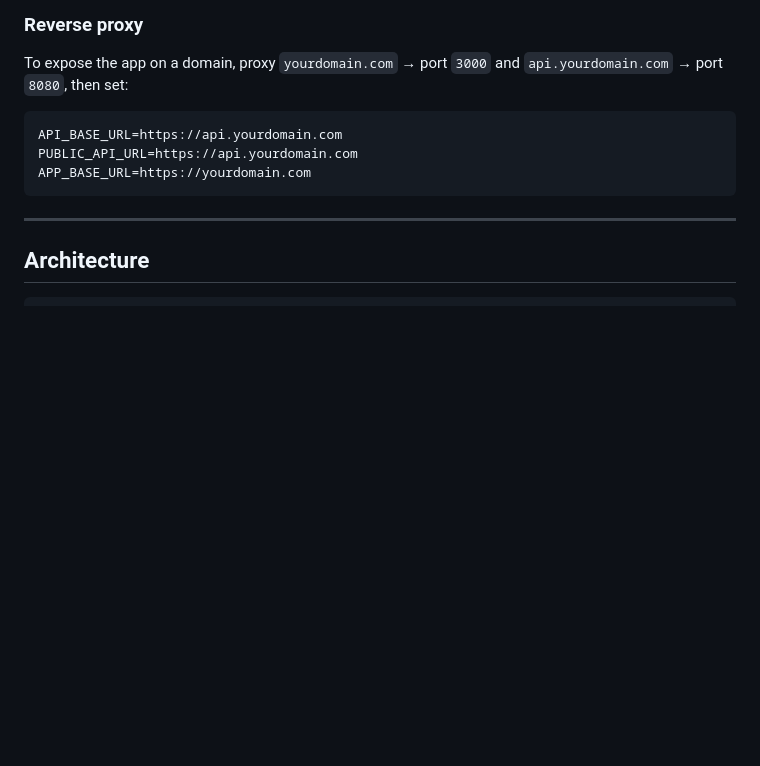
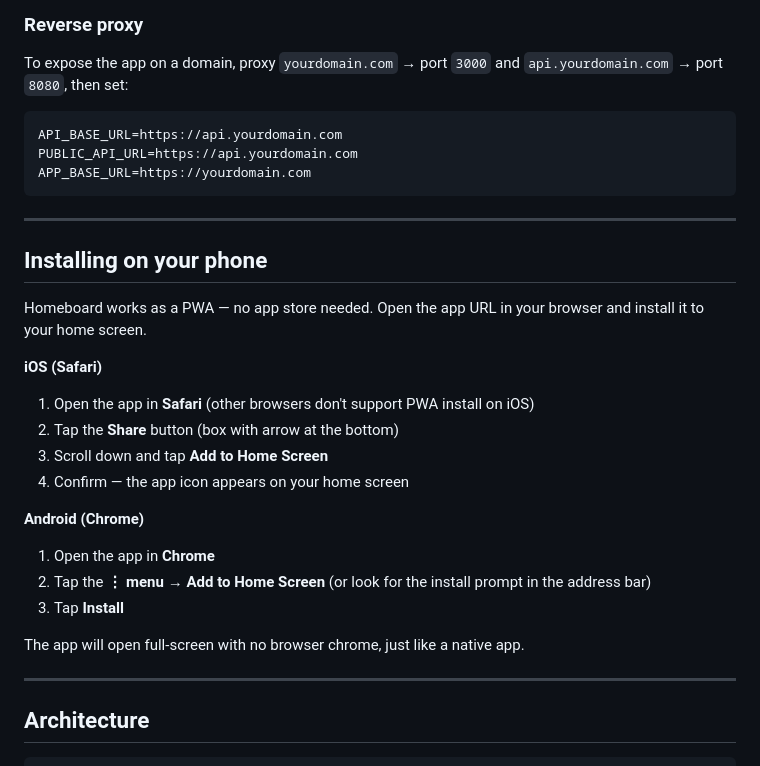
Before and after one commit to pidanou/homeboard, a Markdown page: README.md, the part around the change. GitHub-like rendering; blank space fills up the shorter version.

Commit message:
Add PWA installation instructions to README
Co-Authored-By: Claude Sonnet 4.6 <noreply@anthropic.com>

````diff
--- a/README.md
+++ b/README.md
@@ -73,6 +73,25 @@ APP_BASE_URL=https://yourdomain.com
 
 ---
 
+## Installing on your phone
+
+Homeboard works as a PWA — no app store needed. Open the app URL in your browser and install it to your home screen.
+
+**iOS (Safari)**
+1. Open the app in **Safari** (other browsers don't support PWA install on iOS)
+2. Tap the **Share** button (box with arrow at the bottom)
+3. Scroll down and tap **Add to Home Screen**
+4. Confirm — the app icon appears on your home screen
+
+**Android (Chrome)**
+1. Open the app in **Chrome**
+2. Tap the **⋮ menu** → **Add to Home Screen** (or look for the install prompt in the address bar)
+3. Tap **Install**
+
+The app will open full-screen with no browser chrome, just like a native app.
+
+---
+
 ## Architecture
 
 ```
````
